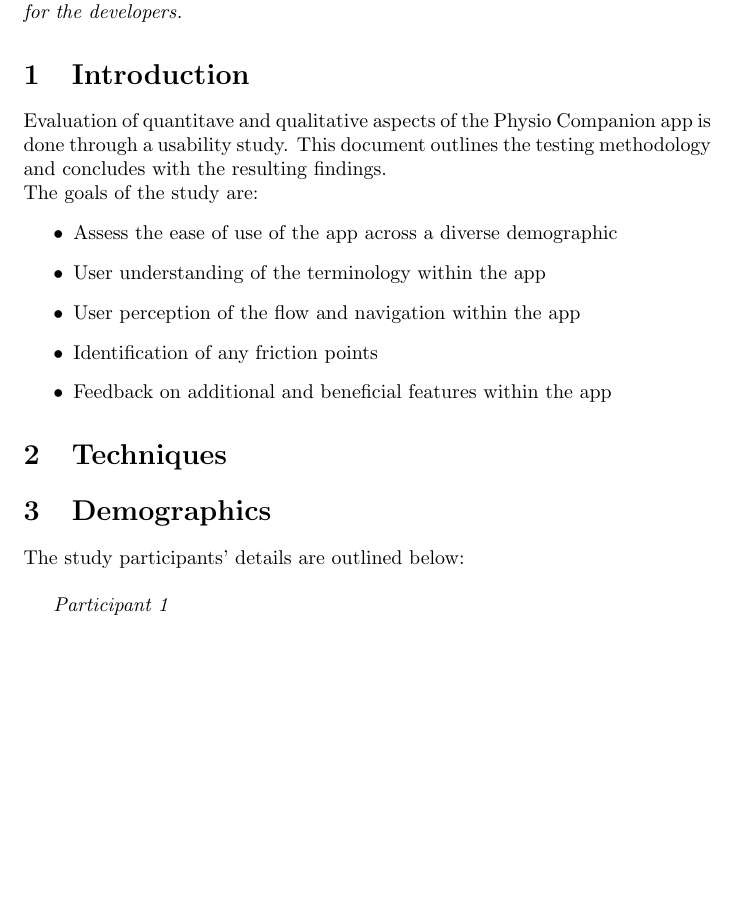
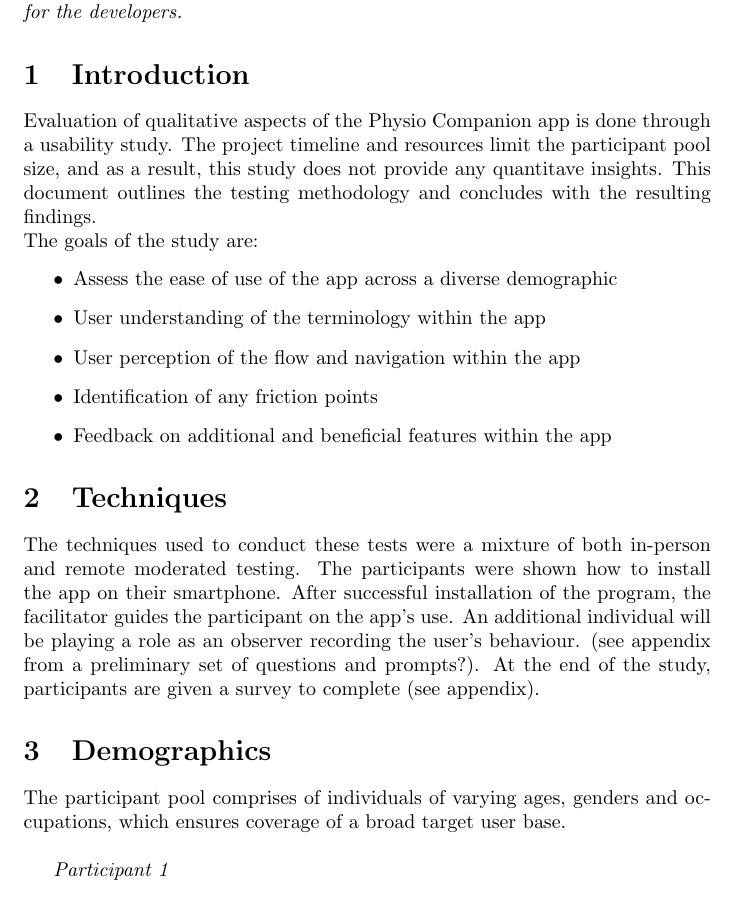
Before and after one commit to M9Huynh/technically-functional, a LaTeX document (docs/Extras/UsabilityTesting/UsabilityReport.tex): part of page 3 of 4, cut so that both start at the same text, the shorter picture padded with empty space. Compiled offline with pdfLaTeX.

Commit message:
usability testing report techniques section completed

```diff
--- a/docs/Extras/UsabilityTesting/UsabilityReport.tex
+++ b/docs/Extras/UsabilityTesting/UsabilityReport.tex
@@ -16,7 +16,8 @@
 \textit{Note: this document is not the final version. It is merely an additional aid for the developers.}
 
 \section{Introduction}
-Evaluation of quantitave and qualitative aspects of the Physio Companion app is done through a usability study.
+Evaluation of qualitative aspects of the Physio Companion app is done through a usability study.
+The project timeline and resources limit the participant pool size, and as a result, this study does not provide any quantitave insights.
 This document outlines the testing methodology and concludes with the resulting findings. \\
 The goals of the study are:
 \begin{itemize}
@@ -28,9 +29,14 @@
 \end{itemize}
 
 \section{Techniques}
+The techniques used to conduct these tests were a mixture of both in-person and remote moderated testing. The participants
+were shown how to install the app on their smartphone. After successful installation of the program, the facilitator guides
+the participant on the app's use. An additional individual will be playing a role as an observer recording the user's behaviour.
+(see appendix from a preliminary set of questions and prompts?). At the end of the study, participants are given a survey to complete (see appendix).
 
 \section{Demographics}
-The study participants' details are outlined below: \\
+The participant pool comprises of individuals of varying ages, genders and occupations, which ensures coverage of
+a broad target user base. \\
 
 \textit{Participant 1}
 \begin{itemize}
```
Also changed, not shown: docs/Extras/UsabilityTesting/UsabilityReport.pdf.
